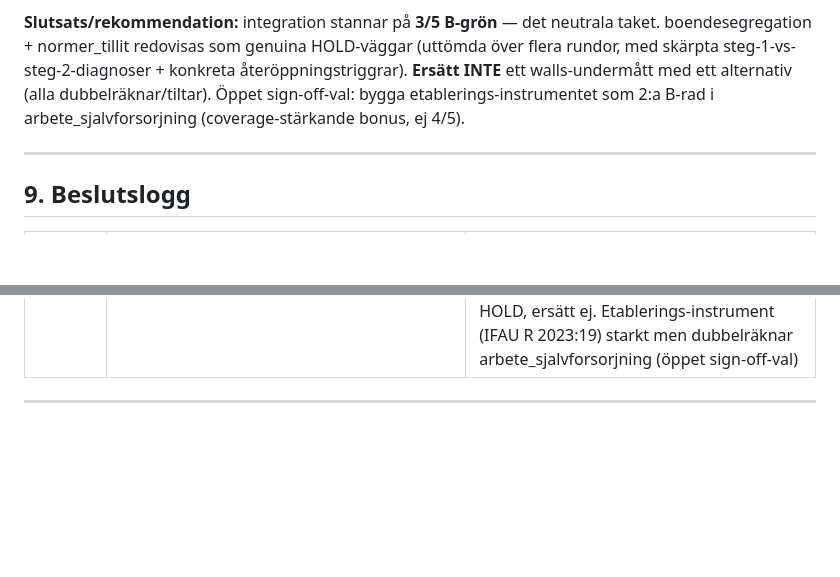
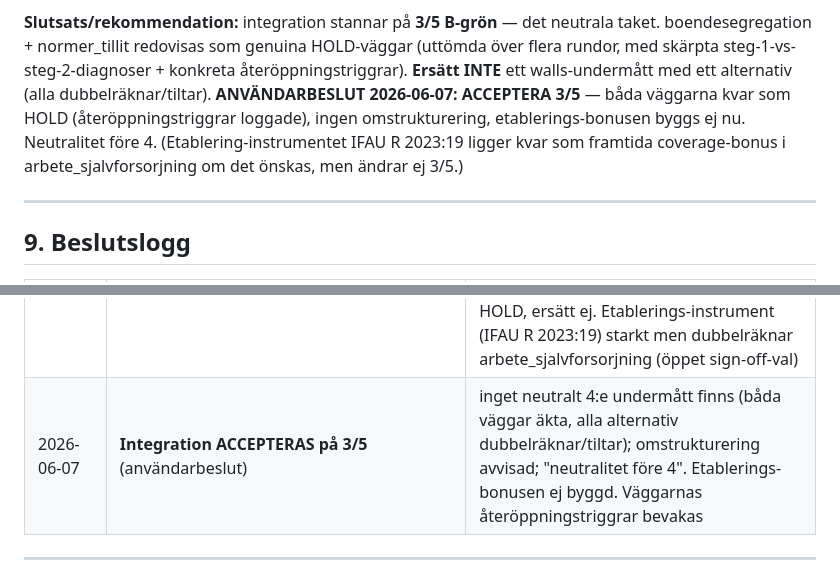
Before and after one commit to mcknschn/rosta, a Markdown page: docs/evidens_trovardighet.md, 2 parts joined by grey strips. GitHub-like rendering; blank space fills up the shorter version.

Commit message:
docs: användarbeslut — integration accepteras på 3/5 (neutralitet före 4)
Inget neutralt 4:e undermatt finns (bada vaggar akta; alla alternativ dubbelraknar/
tiltar). Omstrukturering avvisad. Etablerings-bonusen (IFAU R 2023:19) ej byggd nu,
ligger kvar som framtida coverage-bonus i arbete_sjalvforsorjning. Vaggarnas
ateroppningstriggrar bevakas. §8.7/§9 uppdaterade.

Co-Authored-By: Claude Opus 4.8 (1M context) <noreply@anthropic.com>

```diff
--- a/docs/evidens_trovardighet.md
+++ b/docs/evidens_trovardighet.md
@@ -720,8 +720,10 @@ undermått, inte ett nytt). Höjer inte 3/5→4/5, men skulle stärka integratio
 
 **Slutsats/rekommendation:** integration stannar på **3/5 B-grön** — det neutrala taket. boendesegregation + normer_tillit
 redovisas som genuina HOLD-väggar (uttömda över flera rundor, med skärpta steg-1-vs-steg-2-diagnoser + konkreta
-återöppningstriggrar). **Ersätt INTE** ett walls-undermått med ett alternativ (alla dubbelräknar/tiltar). Öppet
-sign-off-val: bygga etablerings-instrumentet som 2:a B-rad i arbete_sjalvforsorjning (coverage-stärkande bonus, ej 4/5).
+återöppningstriggrar). **Ersätt INTE** ett walls-undermått med ett alternativ (alla dubbelräknar/tiltar).
+**ANVÄNDARBESLUT 2026-06-07: ACCEPTERA 3/5** — båda väggarna kvar som HOLD (återöppningstriggrar loggade), ingen
+omstrukturering, etablerings-bonusen byggs ej nu. Neutralitet före 4. (Etablering-instrumentet IFAU R 2023:19 ligger
+kvar som framtida coverage-bonus i arbete_sjalvforsorjning om det önskas, men ändrar ej 3/5.)
 
 ---
 
@@ -754,6 +756,7 @@ sign-off-val: bygga etablerings-instrumentet som 2:a B-rad i arbete_sjalvforsorj
 | 2026-06-07 | **boendesegregation: full nedstigning #2–#5** → HOLD; **logg-rättelse** | #2 bosättningslag passerar steg 1 (RiR 2021:29) men faller på steg-2-värdekonflikt (självstyre); #3/#4/#5 wall. Diagnos: STEG 2/neutralitet, EJ steg 1 (gamla loggen fel) |
 | 2026-06-07 | **genomforbarhet_leverans + industriell_konkurrenskraft: nedstigning** → båda HOLD, men **väggarna krympta** | genomforbarhet: STEG 2 LÖST (FöU3 p1 acklamation), kvar enbart steg-1/instrument-effekt → en effektutvärdering räcker för BUILD. industriell_konkurrenskraft: neutralt ankare finns (elnät NU15 p1 acklamation) men steg 1 tvåsidigt (Tillväxtanalys: elektrifiering→"förlorad konkurrenskraft"); D-serie (utsläpp/förädlingsvärde) finns men ≠ B. Inget byggt — "neutralitet före 4" |
 | 2026-06-07 | **Integration extra indikatorvända + alternativ-undermått-analys** (för att nå 4/5) → integration stannar på **3/5** | nya indikatorspår (boendesegr: DO/Bostad först/RiR 2024:15/CU13; normer: IFAU 2017:12/2018:3/heders/diskriminering) alla wall; alternativ-undermått-analys: inget rent byte (alla dubbelräknar befintligt undermått/annan kategori eller tiltar) → §5.8-spärr "fuska inte" → behåll HOLD, ersätt ej. Etablerings-instrument (IFAU R 2023:19) starkt men dubbelräknar arbete_sjalvforsorjning (öppet sign-off-val) |
+| 2026-06-07 | **Integration ACCEPTERAS på 3/5** (användarbeslut) | inget neutralt 4:e undermått finns (båda väggar äkta, alla alternativ dubbelräknar/tiltar); omstrukturering avvisad; "neutralitet före 4". Etablerings-bonusen ej byggd. Väggarnas återöppningstriggrar bevakas |
 
 ---
 
```
